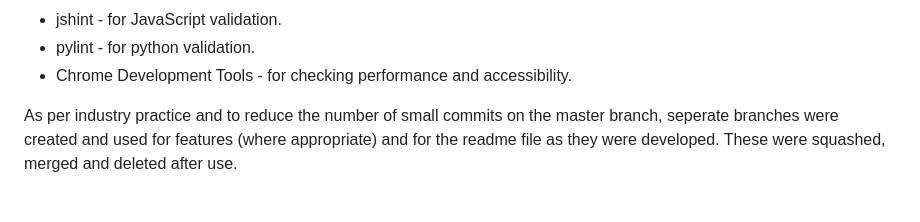
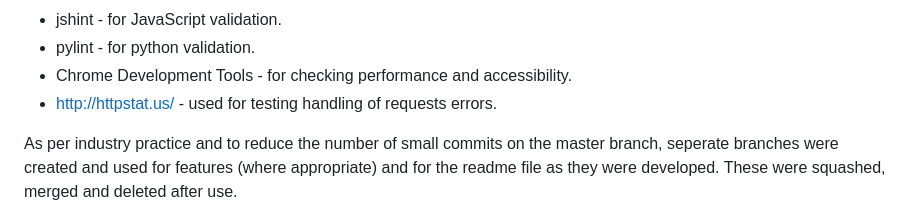
Before and after one commit to robot5000-design/ms3, a Markdown page: README.md, the part around the change. GitHub-like rendering.

```diff
--- a/README.md
+++ b/README.md
@@ -319,6 +319,7 @@ _Other Tools:_
 - jshint - for JavaScript validation.
 - pylint - for python validation.
 - Chrome Development Tools - for checking performance and accessibility.
+- http://httpstat.us/ - used for testing handling of requests errors.
 
 As per industry practice and to reduce the number of small commits on the master branch, seperate branches were created and used for features (where appropriate) and for the readme file as they were developed. These were squashed, merged and deleted after use.
 
```
Also changed, not shown: testing.md (+32 -4 lines), documentation/images_for_readme/browse-reviews-lighthouse.jpg (added), documentation/images_for_readme/dev-tools-security-cert.jpg (added), documentation/images_for_readme/review-detail-lighthouse.jpg (added), 1 other file.
